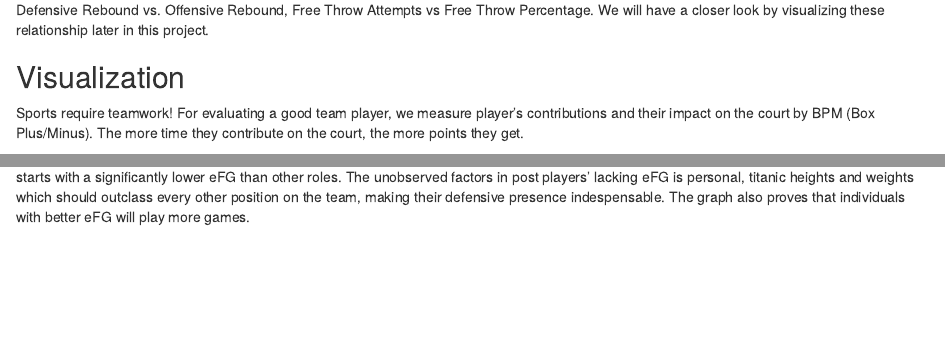
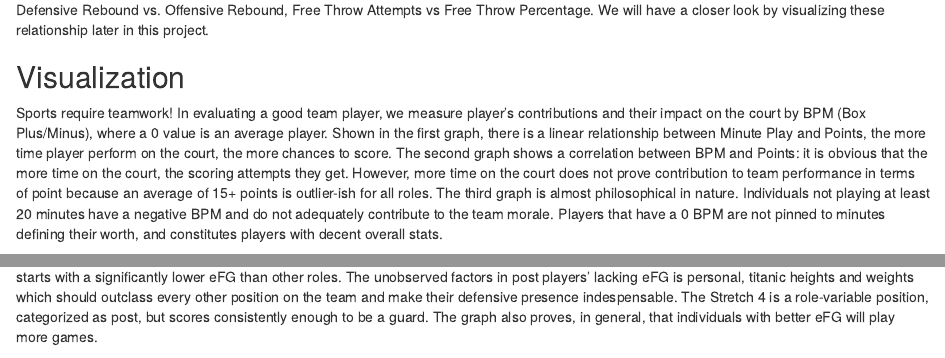
Before and after one commit to gwillcc90/final_proj, an R Markdown document (actual_report.Rmd): the page in a window 1100 px wide, from 1790 px down, and a second part further down, joined at a grey line. Rendered offline with R 4.5, knitr and Pandoc, with nearby package versions; some code elsewhere in the file could not run offline.

Commit message:
finish narra ammends

````diff
--- a/actual_report.Rmd
+++ b/actual_report.Rmd
@@ -149,7 +149,9 @@ Notice a couples negative correlations in Defensive Box plus/Minus vs Defensive
 
 ## Visualization
 
-Sports require teamwork! For evaluating a good team player, we measure player’s contributions and their impact on the court by BPM (Box Plus/Minus). The more time they contribute on the court, the more points they get.
+Sports require teamwork! In evaluating a good team player, we measure player’s contributions and their impact on the court by BPM (Box Plus/Minus), where a 0 value is an average player. Shown in the first graph, there is a linear relationship between Minute Play and Points, the more time player perform on the court, the more chances to score.
+The second graph shows a correlation between BPM and Points: it is obvious that the more time on the court, the scoring attempts they get. However, more time on the court does not prove contribution to team performance in terms of point because an average of 15+ points is outlier-ish for all roles.
+The third graph is almost philosophical in nature. Individuals not playing at least 20 minutes have a negative BPM and do not adequately contribute to the team morale. Players that have a 0 BPM are not pinned to minutes defining their worth, and constitutes players with decent overall stats.
 
 ```{r echo = F, message = F, warning = F, fig.height = 3, fig.width = 12}
 full_bb $pts[full_bb$pts == ""] <- NA
@@ -207,7 +209,7 @@ ggarrange(d,e, ncol = 2, nrow = 1)
 ```
 
 
-The data comparing the variables Games Played (GP) and Effective Field Goal (eFG) is typical, but note that the Center and Powerforward position starts with a significantly lower eFG than other roles. The unobserved factors in post players' lacking eFG is personal, titanic heights and weights which should outclass every other position on the team, making their defensive presence indespensable. The graph also proves that individuals with better eFG will play more games.
+The data comparing the variables Games Played (GP) and Effective Field Goal (eFG) is typical, but note that the Center and Powerforward position starts with a significantly lower eFG than other roles. The unobserved factors in post players' lacking eFG is personal, titanic heights and weights which should outclass every other position on the team and make their defensive presence indespensable. The Stretch 4 is a role-variable position, categorized as post, but scores consistently enough to be a guard. The graph also proves, in general, that individuals with better eFG will play more games.
 
 
 ```{r message = F, warning=F, echo = F, fig.width = 7, fig.height = 3}
````
